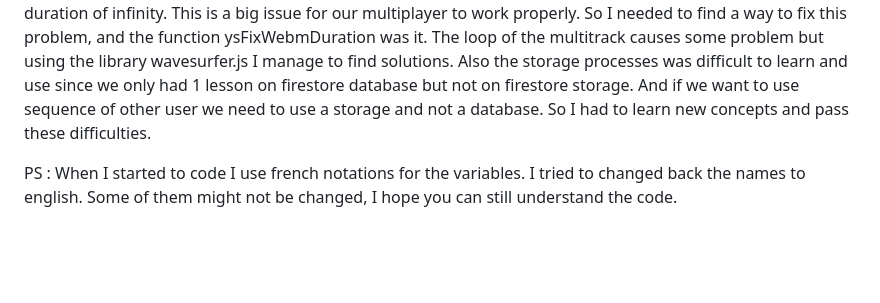
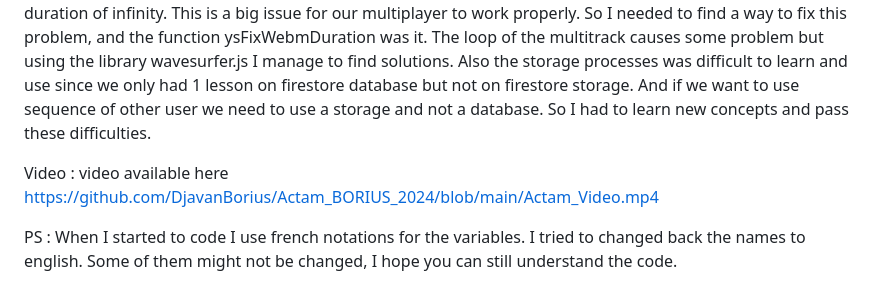
Before and after one commit to DjavanBorius/Actam_BORIUS_2024, a Markdown page: README.md, the part around the change. Rendered like a GitHub page; blank space fills up the shorter version.

```diff
--- a/README.md
+++ b/README.md
@@ -50,6 +50,9 @@ firestore database but not on firestore storage. And if we want to use sequence
 user we need to use a storage and not a database. So I had to learn new concepts and
 pass these difficulties.
 
+Video :
+video available here https://github.com/DjavanBorius/Actam_BORIUS_2024/blob/main/Actam_Video.mp4
+
 PS :
 When I started to code I use french notations for the variables. I tried to changed back the names to english.
 Some of them might not be changed, I hope you can still understand the code.
```
